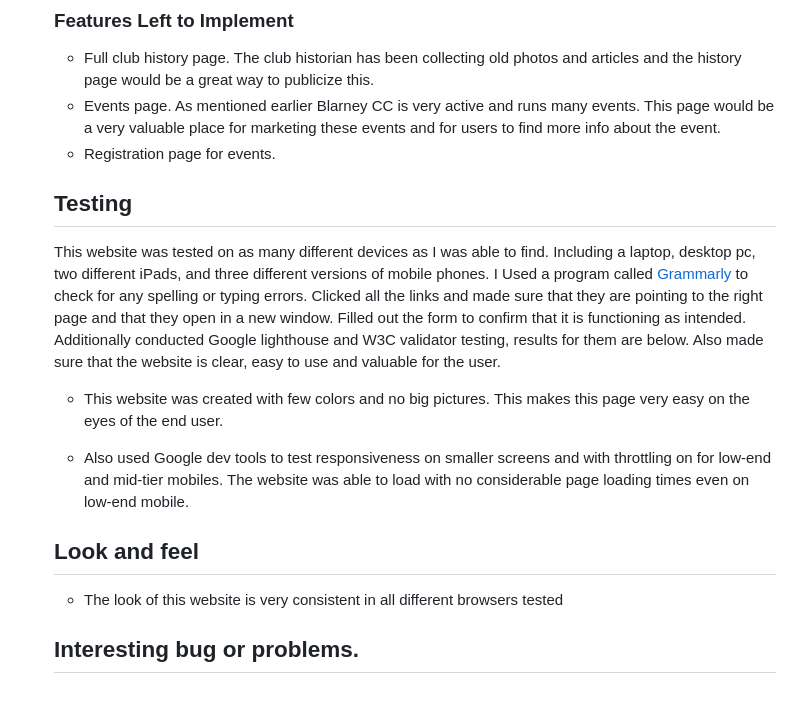
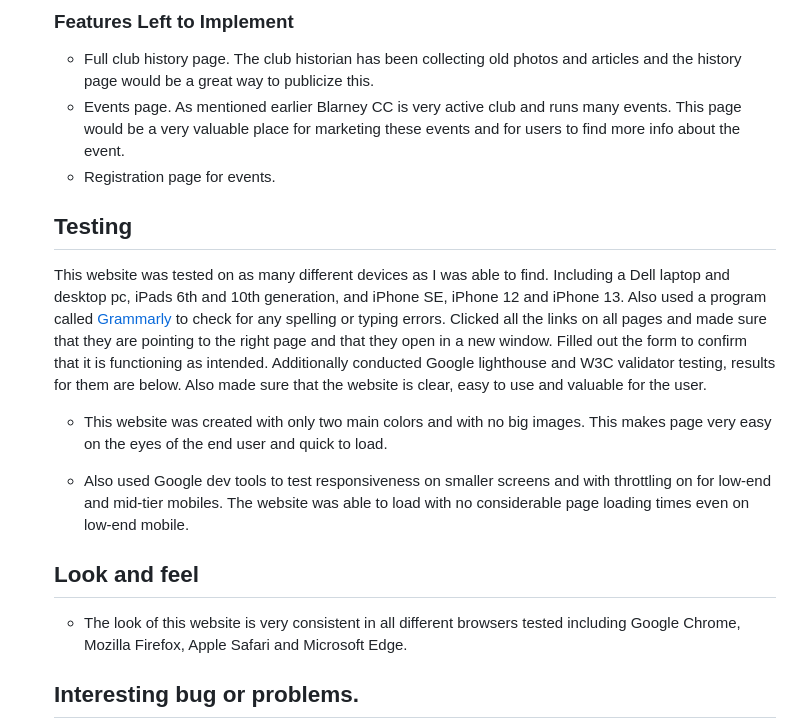
Before and after one commit to Inc21/blarney_cc_pp1, a Markdown page: README.md, the part around the change. GitHub-like rendering; blank space fills up the shorter version.

Commit message:
Add more content to testing section in readme.md

```diff
--- a/README.md
+++ b/README.md
@@ -178,21 +178,21 @@ Contact Page
 ### Features Left to Implement
 
 - Full club history page. The club historian has been collecting old photos and articles and the history page would be a great way to publicize this.
-- Events page. As mentioned earlier Blarney CC is very active and runs many events. This page would be a very valuable place for marketing these events and for users to find more info about the event.
+- Events page. As mentioned earlier Blarney CC is very active club and runs many events. This page would be a very valuable place for marketing these events and for users to find more info about the event.
 - Registration page for events.
 
 ## Testing
 
-This website was tested on as many different devices as I was able to find. Including a laptop, desktop pc, two different iPads, and three different versions of mobile phones. I Used a program called [Grammarly](https://www.grammarly.com/) to check for any spelling or typing errors. Clicked all the links and made sure that they are pointing to the right page and that they open in a new window. Filled out the form to confirm that it is functioning as intended. Additionally conducted Google lighthouse and W3C validator testing, results for them are below.
-  Also made sure that the website is clear, easy to use and valuable for the user.
+This website was tested on as many different devices as I was able to find. Including a Dell laptop and desktop pc, iPads 6th and 10th generation, and iPhone SE, iPhone 12 and iPhone 13. Also used a program called [Grammarly](https://www.grammarly.com/) to check for any spelling or typing errors. Clicked all the links on all pages and made sure that they are pointing to the right page and that they open in a new window. Filled out the form to confirm that it is functioning as intended. Additionally conducted Google lighthouse and W3C validator testing, results for them are below.
+Also made sure that the website is clear, easy to use and valuable for the user.
 
 
-- This website was created with few colors and no big pictures. This makes this page very easy on the eyes of the end user.
+- This website was created with only two main colors and with no big images. This makes page very easy on the eyes of the end user and quick to load.
 
 - Also used Google dev tools to test responsiveness on smaller screens and with throttling on for low-end and mid-tier mobiles. The website was able to load with no considerable page loading times even on low-end mobile.
 
 ## Look and feel
-  - The look of this website is very consistent in all different browsers tested
+  - The look of this website is very consistent in all different browsers tested including Google Chrome, Mozilla Firefox, Apple Safari and Microsoft Edge.
 
 
 ## Interesting bug or problems.
```
